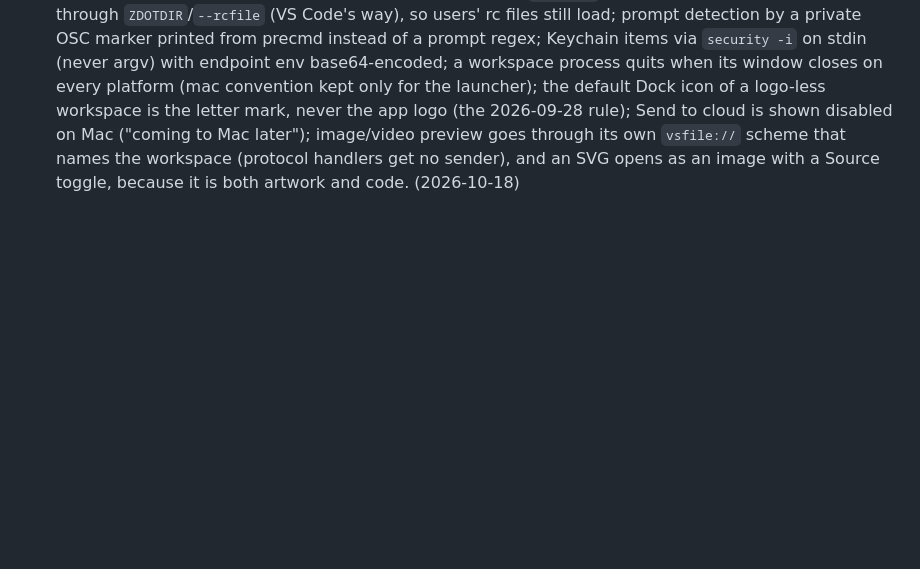
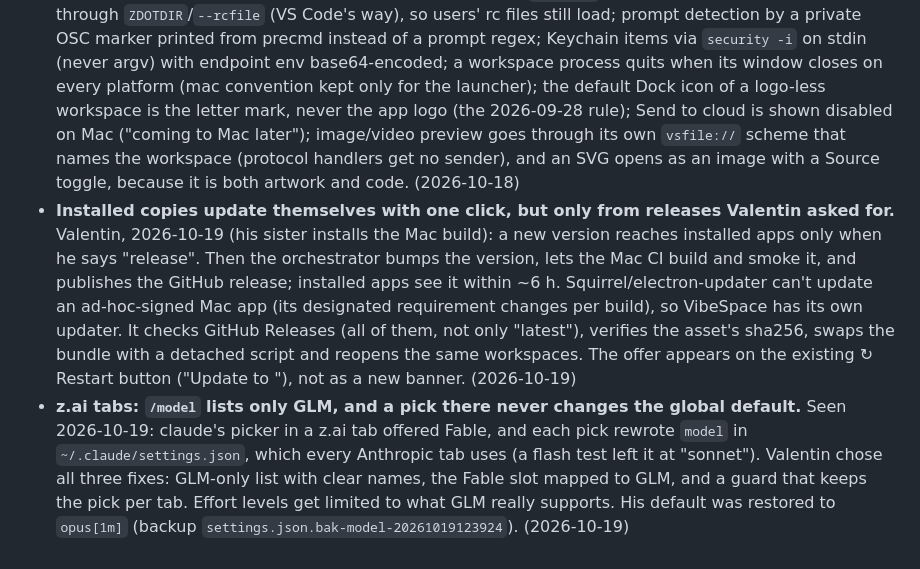
Before and after one commit to enerage/vibespace, a Markdown page: DECISIONS.md, the part around the change. GitHub-like rendering; blank space fills up the shorter version.

Commit message:
docs: decisions + TODO for the one-click updater and z.ai /model fixes
Co-Authored-By: Claude Opus 5.5 <noreply@anthropic.com>
Claude-Session: https://claude.ai/code/session_01CKajDgB9JiHRBWJZPDZuuf

```diff
--- a/DECISIONS.md
+++ b/DECISIONS.md
@@ -89,3 +89,5 @@ Flat decision log — one line each, append-only, newest at the bottom. Format:
 - **After a usage-limit switch the agent is told it moved and to restart its failed subagents; a global CLAUDE.md rule says the same.** Why: Valentin, 2026-10-15: VibeSpace moved a PlacementFlow agent to MAIN 2, but its subagents had died on MAIN's limit and the agent, seeing only the old error, planned to wait four days for the reset. A bare `continue` gave it no way to know. (2026-10-15)
 - **VibeSpace gets a macOS port: core first, extras later; free ad-hoc signing; tested by GitHub's Mac runners plus one real MacBook.** Valentin, 2026-10-18 ("make VibeSpace work on mac"). The first Mac user is his sister (non-technical, one workspace, z.ai GLM preset), and the Kiddoss session also asked for image/video preview, which is built for both platforms. Phase 1 covers terminals, the `claude` wrapper, every account kind, session tracking, worktrees, the Git pane, the file tree, preview, the Dock icon and badge, Mac keys and menu, and CI (build + smoke on `macos-15`). Phase 2: one pinnable Dock icon per repo (per-workspace `.app` clones, the Chrome PWA pattern), Send to cloud on Mac, and the Finder right-click entry. Windows behaviour must not change: Mac code sits behind platform checks. Mac secrets go into Keychain items through `/usr/bin/security` (same trust model as DPAPI), not `safeStorage`, which would prompt for every future per-workspace clone. Research and the full audit: RESEARCH-MAC.md (branch `mac-port` until merged). (2026-10-18)
 - **macOS port, implementation calls (0.7.0):** one POSIX `claude()` body for zsh and bash, injected through `ZDOTDIR`/`--rcfile` (VS Code's way), so users' rc files still load; prompt detection by a private OSC marker printed from precmd instead of a prompt regex; Keychain items via `security -i` on stdin (never argv) with endpoint env base64-encoded; a workspace process quits when its window closes on every platform (mac convention kept only for the launcher); the default Dock icon of a logo-less workspace is the letter mark, never the app logo (the 2026-09-28 rule); Send to cloud is shown disabled on Mac ("coming to Mac later"); image/video preview goes through its own `vsfile://` scheme that names the workspace (protocol handlers get no sender), and an SVG opens as an image with a Source toggle, because it is both artwork and code. (2026-10-18)
+- **Installed copies update themselves with one click, but only from releases Valentin asked for.** Valentin, 2026-10-19 (his sister installs the Mac build): a new version reaches installed apps only when he says "release". Then the orchestrator bumps the version, lets the Mac CI build and smoke it, and publishes the GitHub release; installed apps see it within ~6 h. Squirrel/electron-updater can't update an ad-hoc-signed Mac app (its designated requirement changes per build), so VibeSpace has its own updater. It checks GitHub Releases (all of them, not only "latest"), verifies the asset's sha256, swaps the bundle with a detached script and reopens the same workspaces. The offer appears on the existing ↻ Restart button ("Update to <v>"), not as a new banner. (2026-10-19)
+- **z.ai tabs: `/model` lists only GLM, and a pick there never changes the global default.** Seen 2026-10-19: claude's picker in a z.ai tab offered Fable, and each pick rewrote `model` in `~/.claude/settings.json`, which every Anthropic tab uses (a flash test left it at "sonnet"). Valentin chose all three fixes: GLM-only list with clear names, the Fable slot mapped to GLM, and a guard that keeps the pick per tab. Effort levels get limited to what GLM really supports. His default was restored to `opus[1m]` (backup `settings.json.bak-model-20261019123924`). (2026-10-19)
```
Also changed, not shown: TODO.md (+2 -0 lines).
